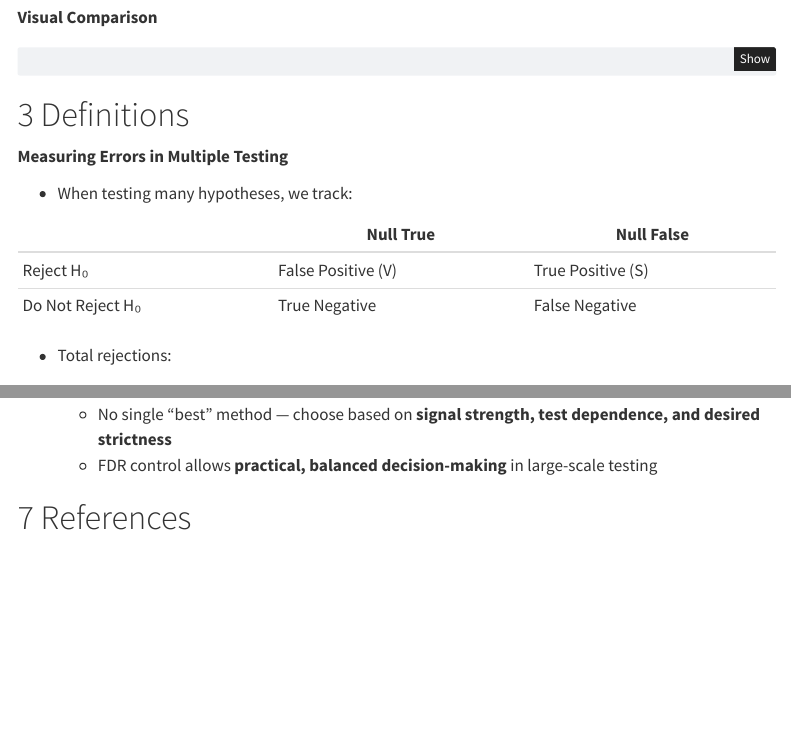
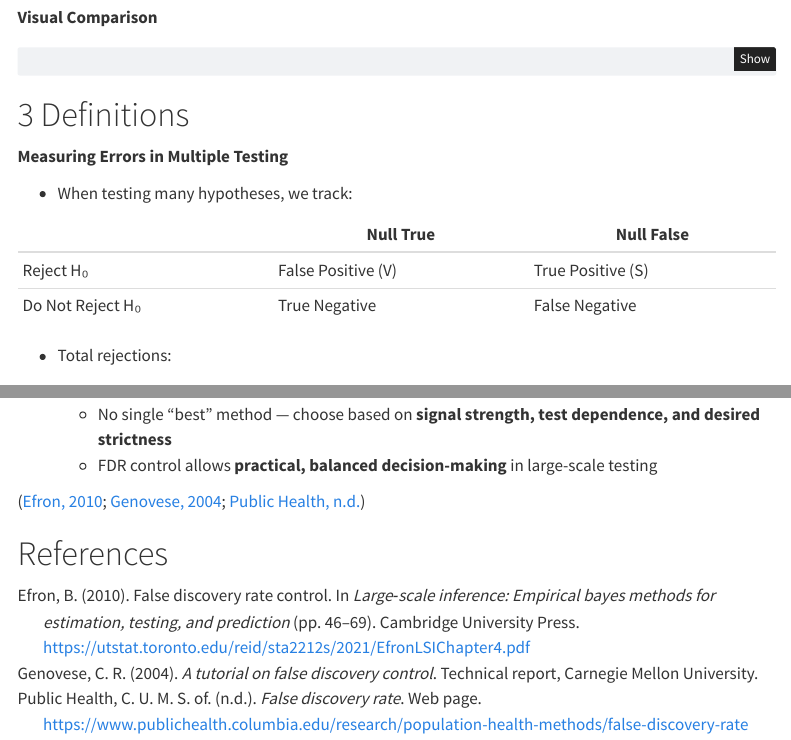
Before and after one commit to sam20051/FDR-Control, a Quarto document (pres.qmd): the page in a window 1100 px wide, from 1830 px down, and a second part further down, joined at a grey line. Rendered offline with R 4.5, knitr and Pandoc in place of Quarto, with nearby package versions; the code chunks are not run, so their results and figures are left out; menus at the side of the page are left out.

Commit message:
Added in text citation test

```diff
--- a/pres.qmd
+++ b/pres.qmd
@@ -494,4 +494,6 @@ plt.show()
    - FDR control allows **practical, balanced decision-making** in large-scale testing
 
 
+[@genovese2004; @columbiaFDR; @efronLSIChapter4]
+
 # References
```
